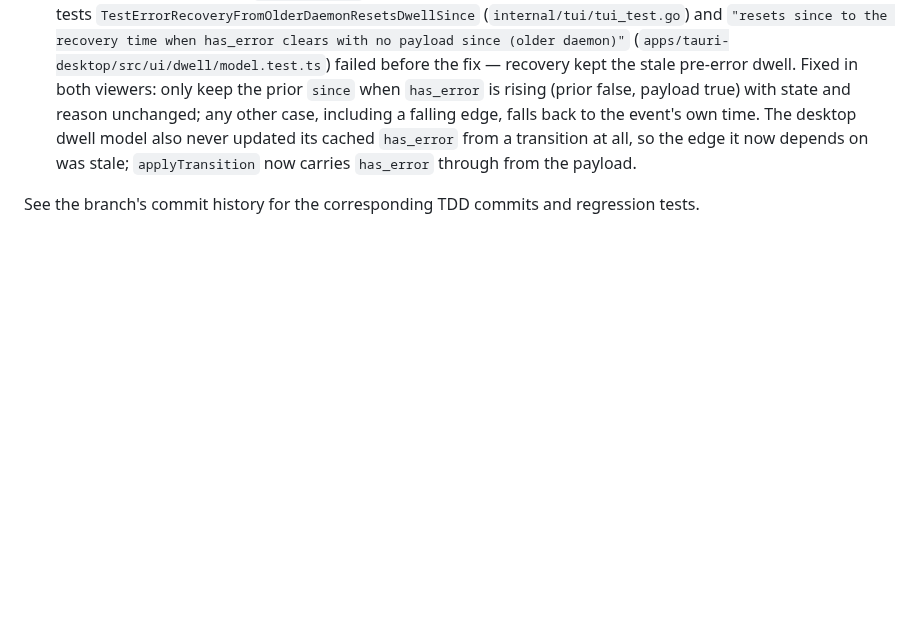
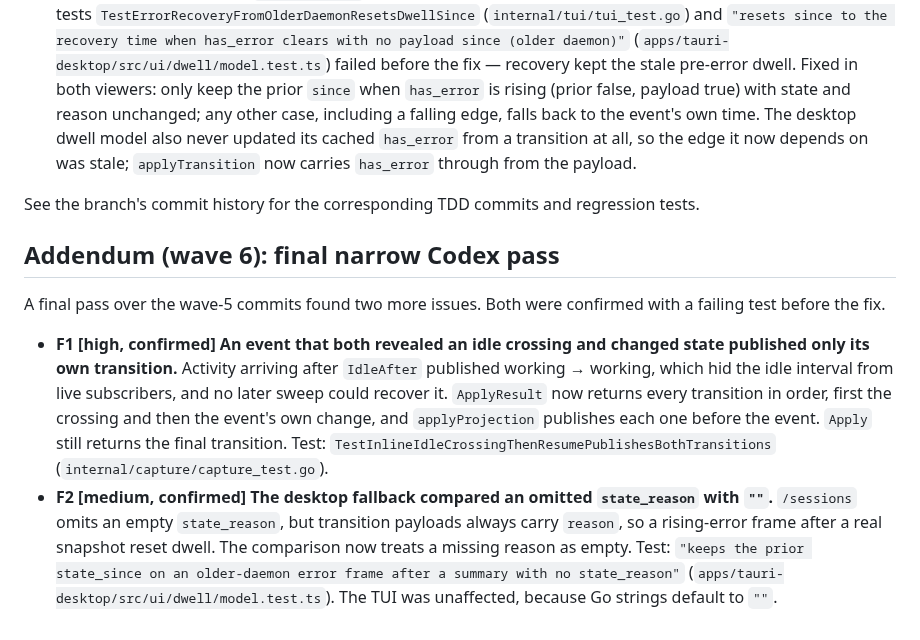
Before and after one commit to treetopdevs/llm-firehose, a Markdown page: docs/plans/2026-09-26-altitudes-followups.md, the part around the change. Rendered like a GitHub page; blank space fills up the shorter version.

Commit message:
docs(plans): record wave-6 Codex review findings and fixes

```diff
--- a/docs/plans/2026-09-26-altitudes-followups.md
+++ b/docs/plans/2026-09-26-altitudes-followups.md
@@ -582,3 +582,10 @@ frozen-surface impact):
 
 See the branch's commit history for the corresponding TDD commits and
 regression tests.
+
+## Addendum (wave 6): final narrow Codex pass
+
+A final pass over the wave-5 commits found two more issues. Both were confirmed with a failing test before the fix.
+
+- **F1 [high, confirmed] An event that both revealed an idle crossing and changed state published only its own transition.** Activity arriving after `IdleAfter` published working → working, which hid the idle interval from live subscribers, and no later sweep could recover it. `ApplyResult` now returns every transition in order, first the crossing and then the event's own change, and `applyProjection` publishes each one before the event. `Apply` still returns the final transition. Test: `TestInlineIdleCrossingThenResumePublishesBothTransitions` (`internal/capture/capture_test.go`).
+- **F2 [medium, confirmed] The desktop fallback compared an omitted `state_reason` with `""`.** `/sessions` omits an empty `state_reason`, but transition payloads always carry `reason`, so a rising-error frame after a real snapshot reset dwell. The comparison now treats a missing reason as empty. Test: `"keeps the prior state_since on an older-daemon error frame after a summary with no state_reason"` (`apps/tauri-desktop/src/ui/dwell/model.test.ts`). The TUI was unaffected, because Go strings default to `""`.
```
